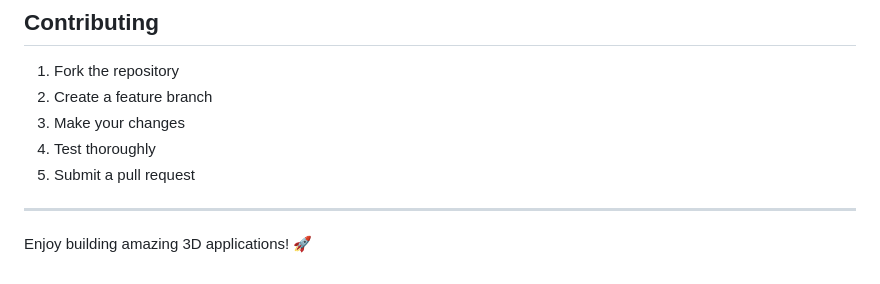
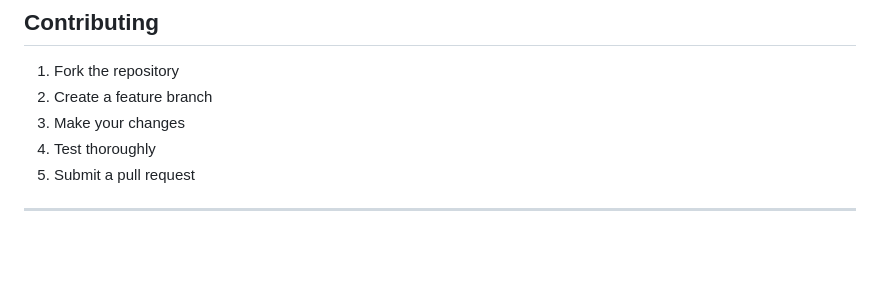
Before and after one commit to LeoZhii/3d-connect-four, a Markdown page: README.md, the part around the change. GitHub-like rendering; blank space fills up the shorter version.

Commit message:
Enjoy building amazing 3D applications! 🚀

```diff
--- a/README.md
+++ b/README.md
@@ -163,5 +163,3 @@ MIT License - feel free to use and modify as needed!
 5. Submit a pull request
 
 ---
-
-Enjoy building amazing 3D applications! 🚀
```
